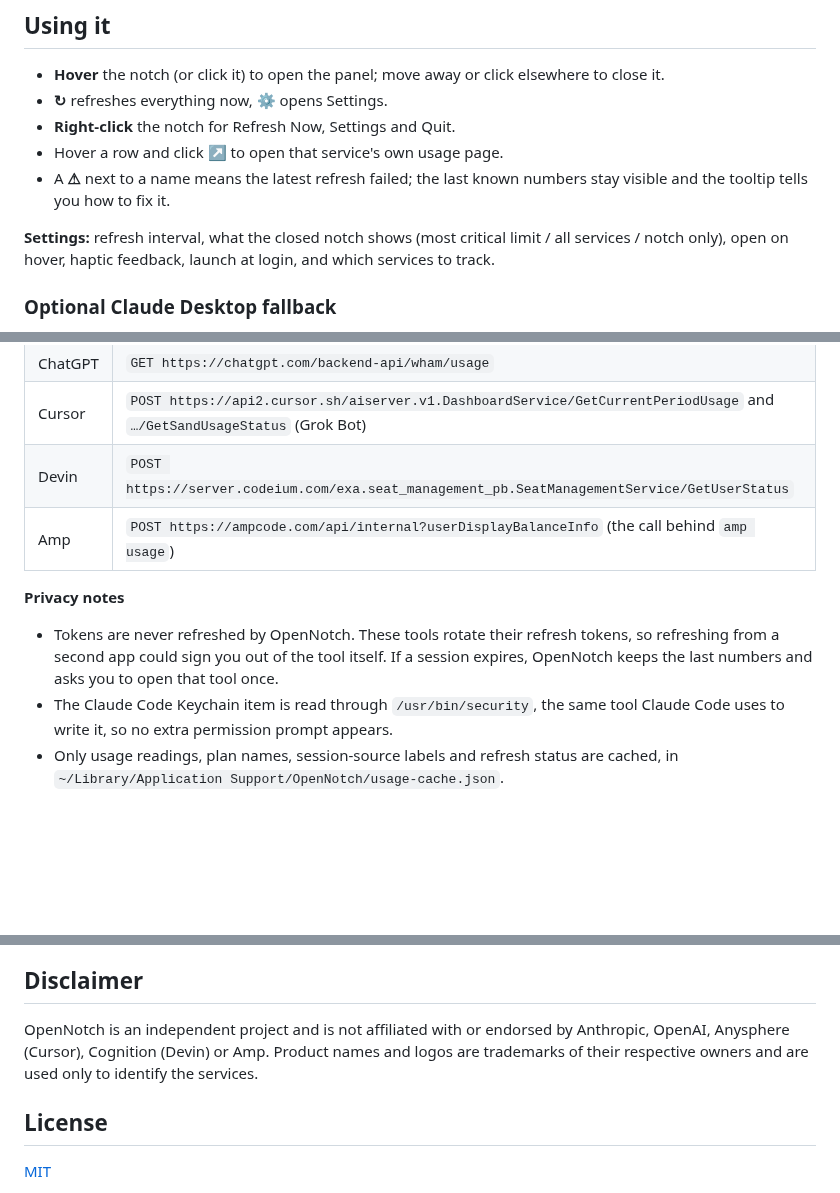
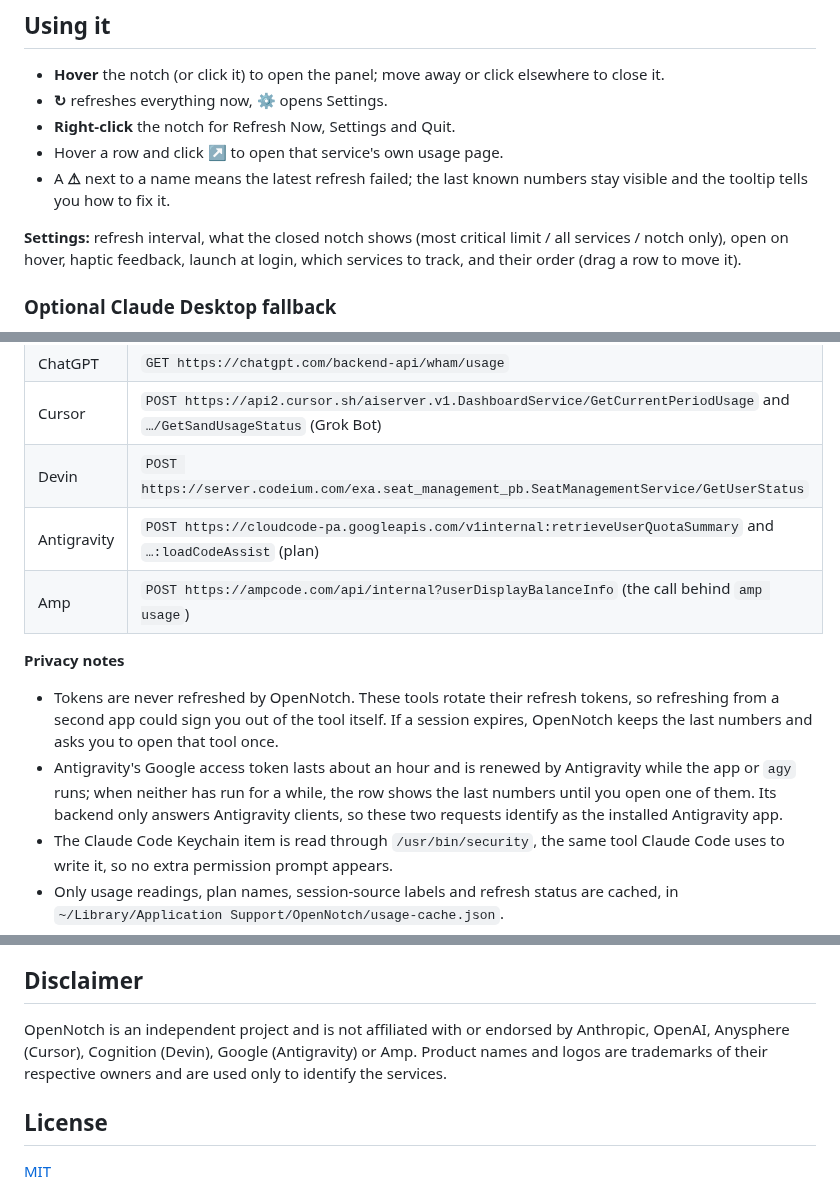
Before and after one commit to rasitakyol/opennotch, a Markdown page: README.md, 3 parts joined by grey strips. Drawn GitHub-style; blank space fills up the shorter version.

```diff
--- a/README.md
+++ b/README.md
@@ -64,7 +65,7 @@ make install
 - Hover a row and click **↗** to open that service's own usage page.
 - A **⚠︎** next to a name means the latest refresh failed; the last known numbers stay visible and the tooltip tells you how to fix it.
 
-**Settings:** refresh interval, what the closed notch shows (most critical limit / all services / notch only), open on hover, haptic feedback, launch at login, and which services to track.
+**Settings:** refresh interval, what the closed notch shows (most critical limit / all services / notch only), open on hover, haptic feedback, launch at login, which services to track, and their order (drag a row to move it).
 
 ### Optional Claude Desktop fallback
 
@@ -88,11 +89,13 @@ For every tool, OpenNotch reads the token that tool already keeps on your Mac an
 | ChatGPT | `GET https://chatgpt.com/backend-api/wham/usage` |
 | Cursor | `POST https://api2.cursor.sh/aiserver.v1.DashboardService/GetCurrentPeriodUsage` and `…/GetSandUsageStatus` (Grok Bot) |
 | Devin | `POST https://server.codeium.com/exa.seat_management_pb.SeatManagementService/GetUserStatus` |
+| Antigravity | `POST https://cloudcode-pa.googleapis.com/v1internal:retrieveUserQuotaSummary` and `…:loadCodeAssist` (plan) |
 | Amp | `POST https://ampcode.com/api/internal?userDisplayBalanceInfo` (the call behind `amp usage`) |
 
 **Privacy notes**
 
 - Tokens are never refreshed by OpenNotch. These tools rotate their refresh tokens, so refreshing from a second app could sign you out of the tool itself. If a session expires, OpenNotch keeps the last numbers and asks you to open that tool once.
+- Antigravity's Google access token lasts about an hour and is renewed by Antigravity while the app or `agy` runs; when neither has run for a while, the row shows the last numbers until you open one of them. Its backend only answers Antigravity clients, so these two requests identify as the installed Antigravity app.
 - The Claude Code Keychain item is read through `/usr/bin/security`, the same tool Claude Code uses to write it, so no extra permission prompt appears.
 - Only usage readings, plan names, session-source labels and refresh status are cached, in `~/Library/Application Support/OpenNotch/usage-cache.json`.
 - These endpoints are undocumented and may change. If a service stops working, please open an issue.
@@ -129,7 +132,7 @@ For the Desktop integration's local permission checks, see [the manual verificat
 
 ## Disclaimer
 
-OpenNotch is an independent project and is not affiliated with or endorsed by Anthropic, OpenAI, Anysphere (Cursor), Cognition (Devin) or Amp. Product names and logos are trademarks of their respective owners and are used only to identify the services.
+OpenNotch is an independent project and is not affiliated with or endorsed by Anthropic, OpenAI, Anysphere (Cursor), Cognition (Devin), Google (Antigravity) or Amp. Product names and logos are trademarks of their respective owners and are used only to identify the services.
 
 ## License
 
```
Also changed, not shown: other parts of README.md (+5 -4 lines), docs/images/notch-closed-all.png, docs/images/notch-open.png, 14 other files.
